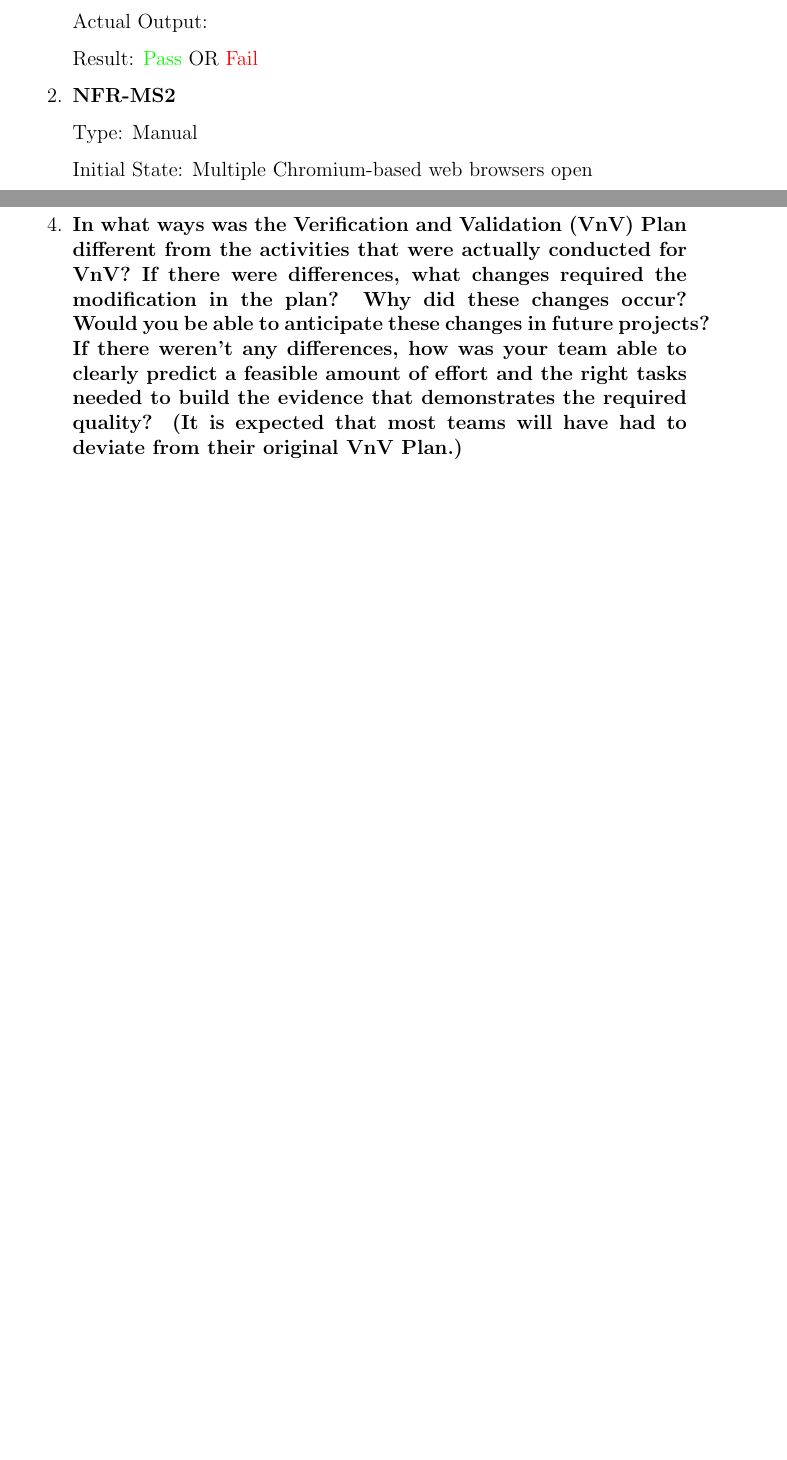
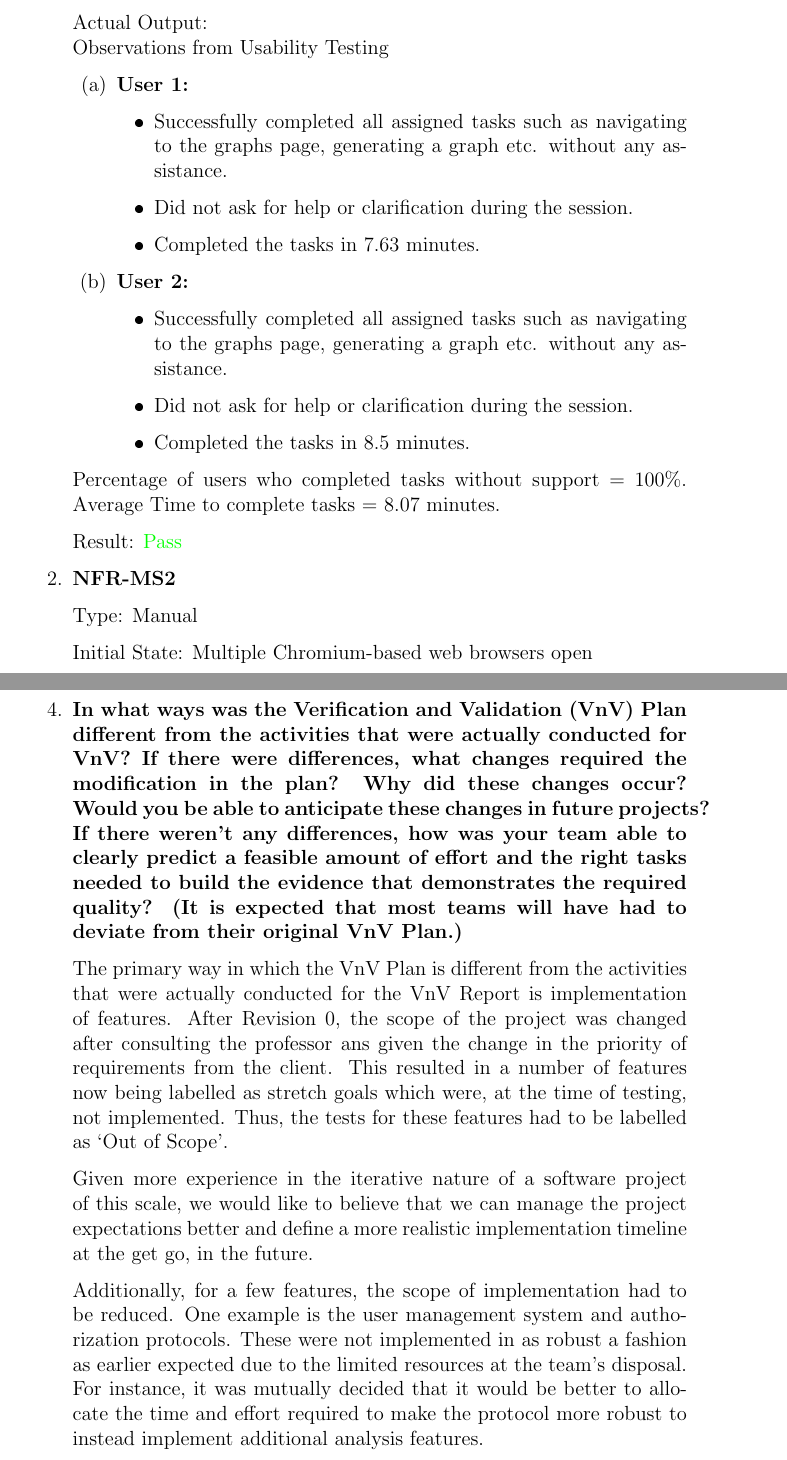
Before and after one commit to SumanyaG/Alkalytics, a LaTeX document (docs/VnVReport/VnVReport.tex): two parts of pages 17 and 31 of 31 before the commit and two parts of pages 18 and 33 of 33 after it, joined at a grey line, cut so that both start at the same text, the shorter picture padded with empty space. The pictures show the PDF file docs/VnVReport/VnVReport.pdf that the author committed with the source.

Commit message:
doc(VnVReport): proof read to make changes and add reflection

```diff
--- a/docs/VnVReport/VnVReport.tex
+++ b/docs/VnVReport/VnVReport.tex
@@ -254,11 +254,22 @@ Expected Output: 90\% of responses in the Navigation and Ease of Use section of
 the usability survey are at least 'Neither easy nor difficult'; 85\% of users
 navigate the entire application within 10 minutes.
 
-Actual Output: \texttt{User's answers to usability survey, time taken to
-complete tasks or navigate site}
+Actual Output: \newline
+The following answers are based on the Usability Survey provided in the \href{https://github.com/SumanyaG/Alkalytics/blob/main/docs/VnVPlan/VnVPlan.pdf}
+{Verification and Validation Plan}. The test was conducted on 2 users.
+\begin{itemize}
+  \item Navigation and Ease of Use
+  \begin{enumerate}
+    \item \textbf{User 1:} \emph{Very Easy}, \textbf{User 2:} \emph{Somewhat Easy}
+    \item \textbf{User 1:} \emph{Somewhat Easy}, \textbf{User 2:} \emph{Somewhat Easy}
+  \end{enumerate}
+  Calculated percentage of user responses that are at least `Neither easy nor difficult' = 100\%.
+  \item Time to navigate the application end to end: \textbf{User 1:} 7.63 minutes, \textbf{User 2:} 8.5 minutes.
 
-Result: \textcolor{green}{Pass} OR \textcolor{red}{Fail}
-%if fail, explain why output doesn't meet expectations for pass.
+  Calculated percentage of users that are able to navigate the application in under 10 minutes = 100\%.
+\end{itemize}
+
+Result: \textcolor{green}{Pass}
 
 \item{\textbf{NFR-LF2}} \label{NFR:LF2}
 
@@ -313,2 +324 @@ asked usability test conductor for help}
 
-Result: \textcolor{green}{Pass} OR \textcolor{red}{Fail}
@@ -451,5 +472,5 @@ Actual Output:
 
-Result: \textcolor{green}{Pass} OR \textcolor{red}{Fail}
+Result: \textcolor{green}{Pass}
 
 \item{\textbf{NFR-P5}} \label{NFR:P5}
 
@@ -497,5 +523,5 @@ Actual Output:
 
-Result: \textcolor{green}{Pass} OR \textcolor{red}{Fail}
+Result: \textcolor{green}{Pass}
 
 \item{\textbf{NFR-P8}} \label{NFR:P8}
 
@@ -508,4 +534,3 @@ Input/Condition: \texttt{SAMPLE\_QUERY}: \{\}
 Expected Output: System response time while under load $\leq$
 \texttt{RESPONSE\_TIME\_THRESHOLD}
 
-Actual Output:
@@ -512,5 +545,5 @@ Actual Output:
 
-Result: \textcolor{green}{Pass} OR \textcolor{red}{Fail}
+Result: \textcolor{green}{Pass}
 
 \item{\textbf{NFR-P9}} \label{NFR:P9}
 
@@ -559,4 +592,3 @@ Input/Condition: User engagement
 Expected Output: Survey results depicting subjective complexity of onboarding
 process
 
-Actual Output:
@@ -563,5 +599,5 @@ Actual Output:
 
-Result: \textcolor{green}{Pass} OR \textcolor{red}{Fail}
+Result: \textcolor{green}{Pass}
 \end{enumerate}
 
 \subsection{Maintainability and Support}
@@ -577,9 +613,28 @@ Input/Condition: User engagement
 Expected Output: Observations on user's ability to complete tasks without
 support
 
-Actual Output:
+Actual Output: \newline
+Observations from Usability Testing
+\begin{enumerate}
+  \item \textbf{User 1:}
+  \begin{itemize}
+    \item Successfully completed all assigned tasks such as navigating to the graphs
+    page, generating a graph etc. without any assistance.
+    \item Did not ask for help or clarification during the session.
+    \item Completed the tasks in 7.63 minutes.
+  \end{itemize}
+  \item \textbf{User 2:}
+  \begin{itemize}
+    \item Successfully completed all assigned tasks such as navigating to the graphs
+    page, generating a graph etc. without any assistance.
+    \item Did not ask for help or clarification during the session.
+    \item Completed the tasks in 8.5 minutes.
+  \end{itemize}
+\end{enumerate}
+Percentage of users who completed tasks without support = 100\%.
+Average Time to complete tasks = 8.07 minutes.
 
-Result: \textcolor{green}{Pass} OR \textcolor{red}{Fail}
+Result: \textcolor{green}{Pass}
 
 \item{\textbf{NFR-MS2}} \label{NFR:MS2}
 
@@ -1223,6 +1296,19 @@ implementation, thus this section is omitted.
   predict a feasible amount of effort and the right tasks needed to build the
   evidence that demonstrates the required quality?  (It is expected that most
   teams will have had to deviate from their original VnV Plan.)}
+
+  The primary way in which the VnV Plan is different from the activities that were actually conducted for
+  the VnV Report is implementation of features. After Revision 0, the scope of the project was changed after consulting the professor
+  ans given the change in the priority of requirements from the client. This resulted in a number of features now being labelled as
+  stretch goals which were, at the time of testing, not implemented. Thus, the tests for these features had to be labelled as `Out of Scope'.
+
+  Given more experience in the iterative nature of a software project of this scale, we would like to believe that we can manage the project
+  expectations better and define a more realistic implementation timeline at the get go, in the future.
+
+  Additionally, for a few features, the scope of implementation had to be reduced. One example is the user management system and authorization
+  protocols. These were not implemented in as robust a fashion as earlier expected due to the limited resources at the team's disposal. For instance, it was
+  mutually decided that it would be better to allocate the time and effort required to make the protocol more robust to instead implement additional
+  analysis features.
 \end{enumerate}
 
 \end{document}
```
Also changed, not shown: docs/VnVReport/VnVReport.pdf, docs/VnVReport/VnVReport.tex (68 more changed lines).
